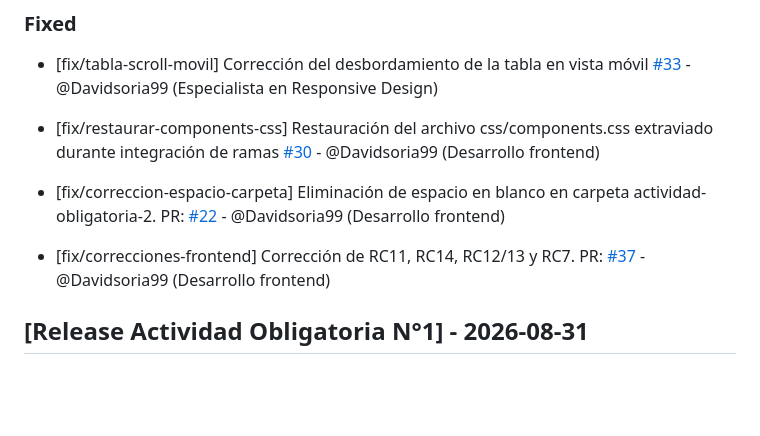
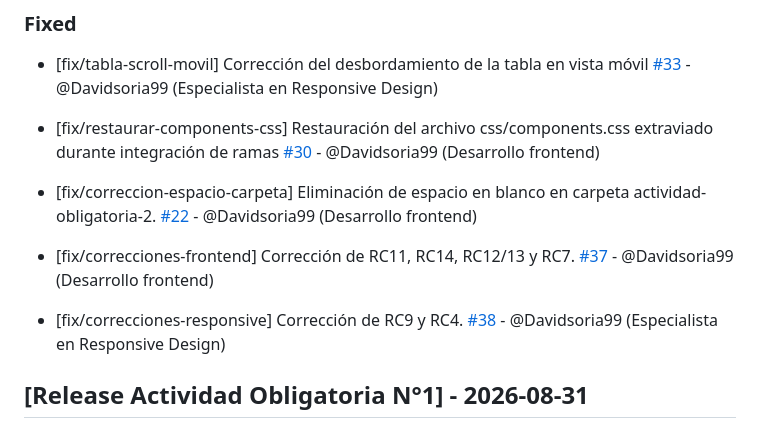
Before and after one commit to keviineze/proyecto-web-peliculas, a Markdown page: changelog.md, the part around the change. GitHub-like rendering; blank space fills up the shorter version.

Commit message:
fix: agregar PR 38 al changelog

```diff
--- a/changelog.md
+++ b/changelog.md
@@ -24,9 +24,11 @@ Este archivo se actualiza con cada Pull Request para registrar avances y correcc
 
 - [fix/restaurar-components-css] Restauración del archivo css/components.css extraviado durante integración de ramas [#30](https://github.com/keviineze/proyecto-web-peliculas/pull/30) - @Davidsoria99 (Desarrollo frontend)
 
-- [fix/correccion-espacio-carpeta] Eliminación de espacio en blanco en carpeta actividad-obligatoria-2. PR: [#22](https://github.com/keviineze/proyecto-web-peliculas/pull/22) - @Davidsoria99 (Desarrollo frontend)
+- [fix/correccion-espacio-carpeta] Eliminación de espacio en blanco en carpeta actividad-obligatoria-2. [#22](https://github.com/keviineze/proyecto-web-peliculas/pull/22) - @Davidsoria99 (Desarrollo frontend)
 
-- [fix/correcciones-frontend] Corrección de RC11, RC14, RC12/13 y RC7. PR: [#37](https://github.com/keviineze/proyecto-web-peliculas/pull/37) - @Davidsoria99 (Desarrollo frontend)
+- [fix/correcciones-frontend] Corrección de RC11, RC14, RC12/13 y RC7. [#37](https://github.com/keviineze/proyecto-web-peliculas/pull/37) - @Davidsoria99 (Desarrollo frontend)
+
+- [fix/correcciones-responsive] Corrección de RC9 y RC4. [#38](https://github.com/keviineze/proyecto-web-peliculas/pull/38) - @Davidsoria99 (Especialista en Responsive Design)
 
 ## [Release Actividad Obligatoria N°1] - 2026-08-31
 
```
